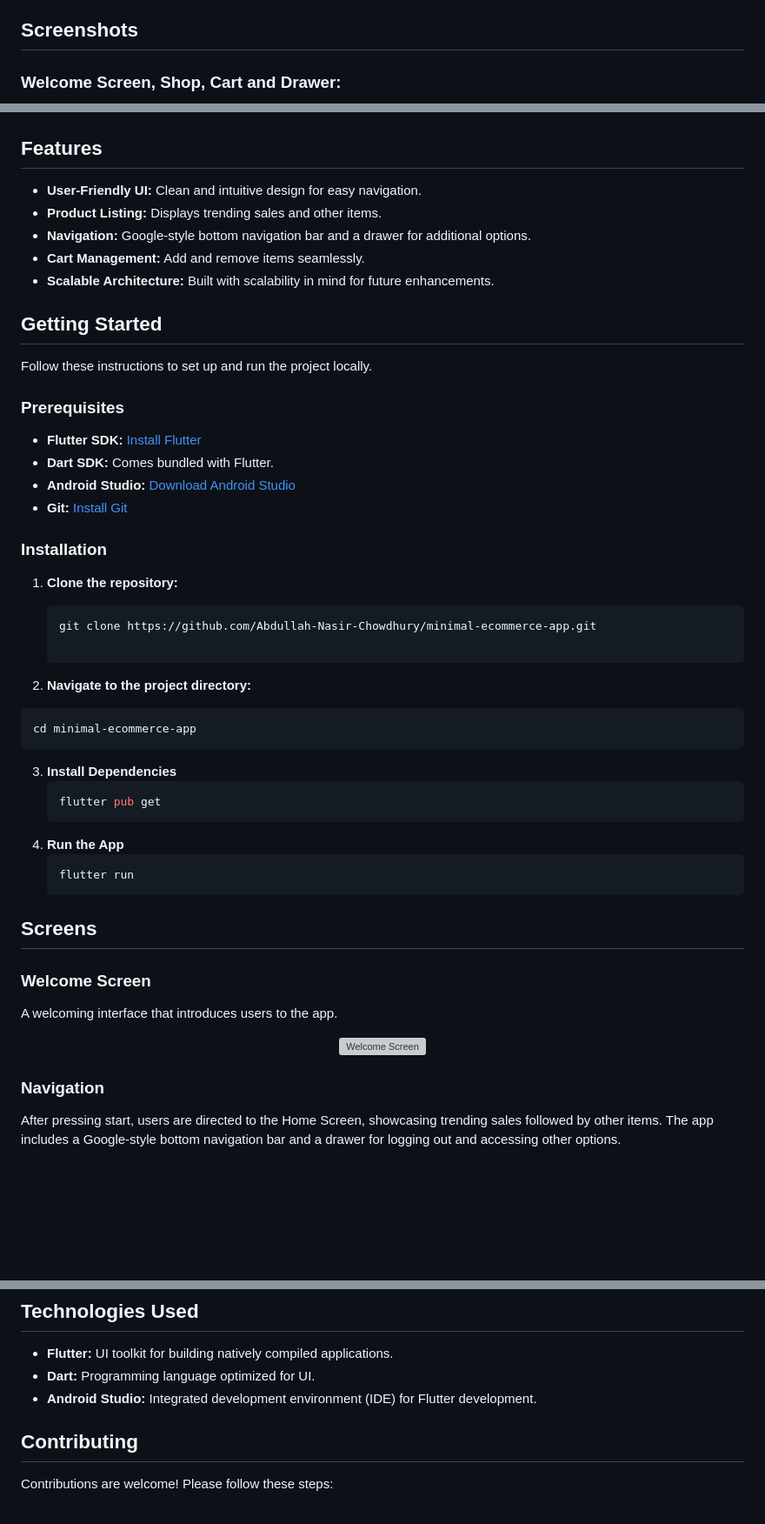
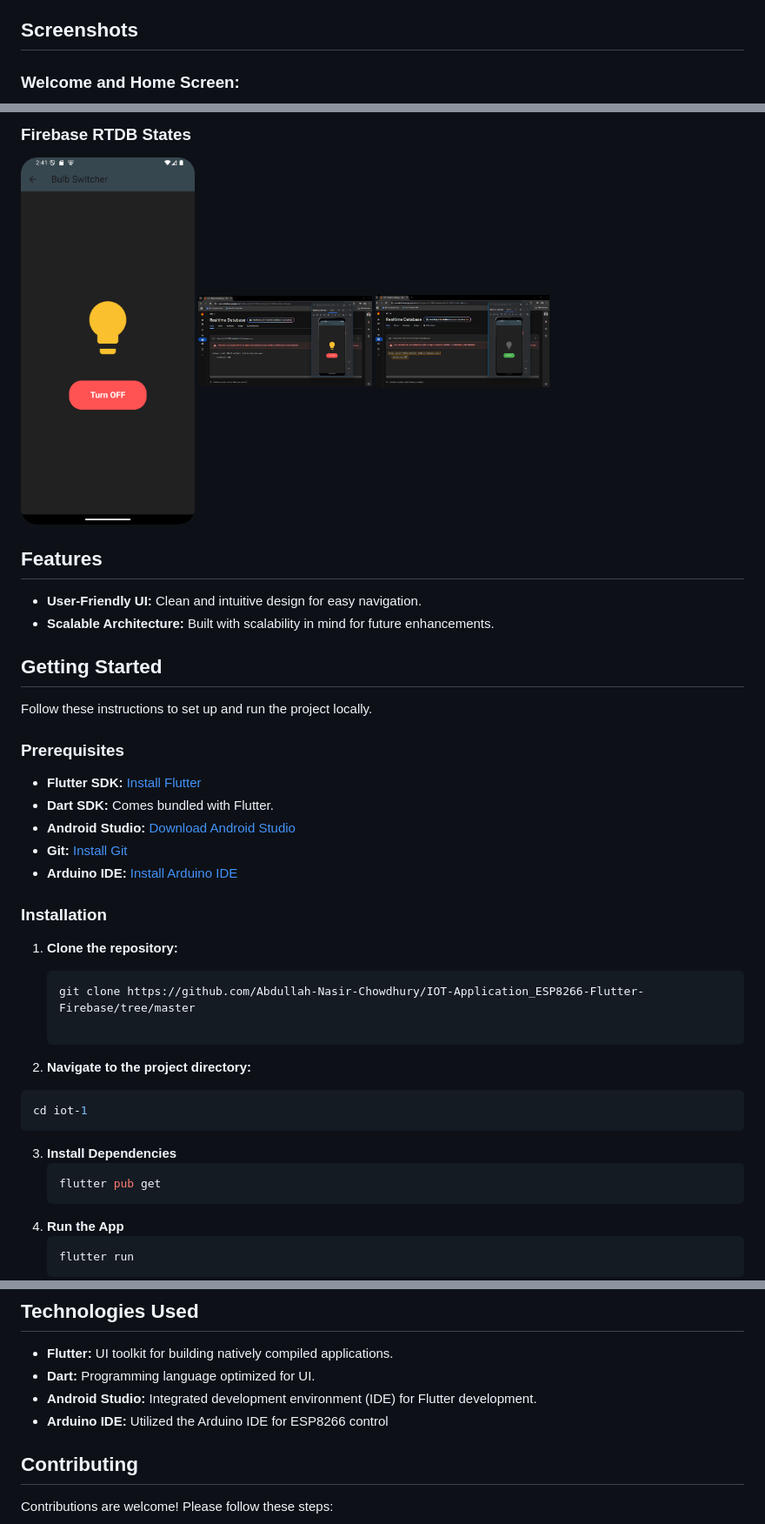
Before and after one commit to Abdullah-Nasir-Chowdhury/IOT-Application_ESP8266-Flutter-Firebase, a Markdown page: README.md, 3 parts joined by grey strips. Shown at 87% size. Drawn GitHub-style; blank space fills up the shorter version; grey boxes are pictures that could not be loaded.

````diff
--- a/README.md
+++ b/README.md
@@ -47,5 +47,5 @@ samples, guidance on mobile development, and a full API reference.
 
 ## Screenshots
 
-### Welcome Screen, Shop, Cart and Drawer:
+### Welcome and Home Screen:
 <p align="center">
@@ -56,12 +55,14 @@ samples, guidance on mobile development, and a full API reference.
 
+### Firebase RTDB States
+<p>
+  <img src="https://github.com/Abdullah-Nasir-Chowdhury/IOT-Application_ESP8266-Flutter-Firebase/blob/master/image_3.png?raw=true" alt="Bulb on State" width="200">
+  <img src="https://github.com/Abdullah-Nasir-Chowdhury/IOT-Application_ESP8266-Flutter-Firebase/blob/master/image_4.png?raw=true" alt="Firebase Bulbstate" width="200">
+  <img src="https://github.com/Abdullah-Nasir-Chowdhury/IOT-Application_ESP8266-Flutter-Firebase/blob/master/image_5.png?raw=true" alt="Firebase Bulbstate" width="200">
 </p>
 
 ## Features
 
 - **User-Friendly UI:** Clean and intuitive design for easy navigation.
-- **Product Listing:** Displays trending sales and other items.
-- **Navigation:** Google-style bottom navigation bar and a drawer for additional options.
-- **Cart Management:** Add and remove items seamlessly.
 - **Scalable Architecture:** Built with scalability in mind for future enhancements.
 
 ## Getting Started
@@ -74,17 +75,18 @@ Follow these instructions to set up and run the project locally.
 - **Dart SDK:** Comes bundled with Flutter.
 - **Android Studio:** [Download Android Studio](https://developer.android.com/studio)
 - **Git:** [Install Git](https://git-scm.com/downloads)
+- **Arduino IDE:** [Install Arduino IDE](https://www.arduino.cc/en/software)
 
 ### Installation
 
 1. **Clone the repository:**
 
    ```bash
-   git clone https://github.com/Abdullah-Nasir-Chowdhury/minimal-ecommerce-app.git
+   git clone https://github.com/Abdullah-Nasir-Chowdhury/IOT-Application_ESP8266-Flutter-Firebase/tree/master
 
 2. **Navigate to the project directory:**
   ```bash
-  cd minimal-ecommerce-app
+  cd iot-1
 ```
 
 3. **Install Dependencies**
@@ -95,17 +97,3 @@ Follow these instructions to set up and run the project locally.
    ```bash
    flutter run
    ```
-## Screens
-
-### Welcome Screen
-
-A welcoming interface that introduces users to the app.
-
-<p align="center">
-  <img src="https://github.com/Abdullah-Nasir-Chowdhury/minimal-ecommerce-app/blob/master/github_images/welcomescreen.png?raw=true" alt="Welcome Screen" width="300">
-</p>
-
-### Navigation
-
-After pressing start, users are directed to the Home Screen, showcasing trending sales followed by other items. The app includes a Google-style bottom navigation bar and a drawer for logging out and accessing other options.
-
@@ -129,6 +103,7 @@ Users can add and remove items from their cart effortlessly.
 - **Flutter:** UI toolkit for building natively compiled applications.
 - **Dart:** Programming language optimized for UI.
 - **Android Studio:** Integrated development environment (IDE) for Flutter development.
+- **Arduino IDE:** Utilized the Arduino IDE for ESP8266 control
 
 ## Contributing
 
````
Also changed, not shown: other parts of README.md (+3 -18 lines).
